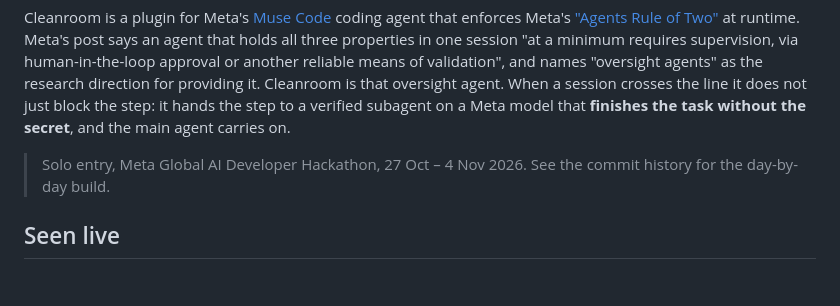
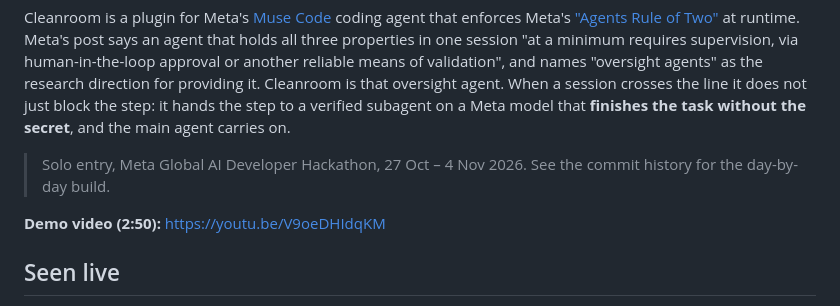
Before and after one commit to zariffromlatif/muse-cleanroom, a Markdown page: README.md, the part around the change. Drawn GitHub-style; blank space fills up the shorter version.

Commit message:
Add demo video link

```diff
--- a/README.md
+++ b/README.md
@@ -10,6 +10,8 @@ that oversight agent. When a session crosses the line it does not just block the
 subagent on a Meta model that **finishes the task without the secret**, and the main agent carries on.
 
 > Solo entry, Meta Global AI Developer Hackathon, 27 Oct – 4 Nov 2026. See the commit history for the day-by-day build.
+
+**Demo video (2:50):** https://youtu.be/V9oeDHIdqKM
 
 ## Seen live
 
```
